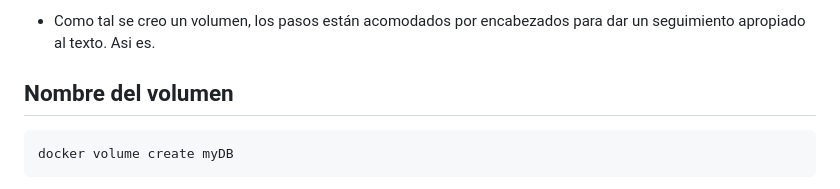
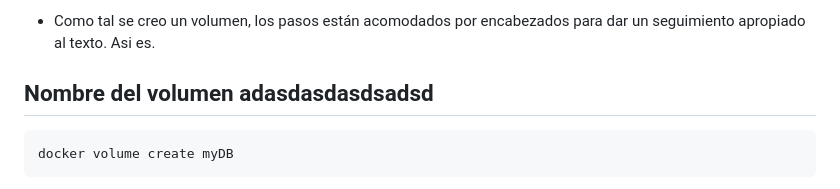
Before and after one commit to jonarants/flasky-password, a Markdown page: Tema de la base de datos.md, the part around the change. GitHub-like rendering.

````diff
--- a/Tema de la base de datos.md
+++ b/Tema de la base de datos.md
@@ -7,7 +7,7 @@
 - Como tal se creo un volumen, los pasos están acomodados por encabezados para dar un seguimiento apropiado al texto. Asi es.
 
 
-## Nombre del volumen
+## Nombre del volumen adasdasdasdsadsd
 
 ```bash
 docker volume create myDB
````
